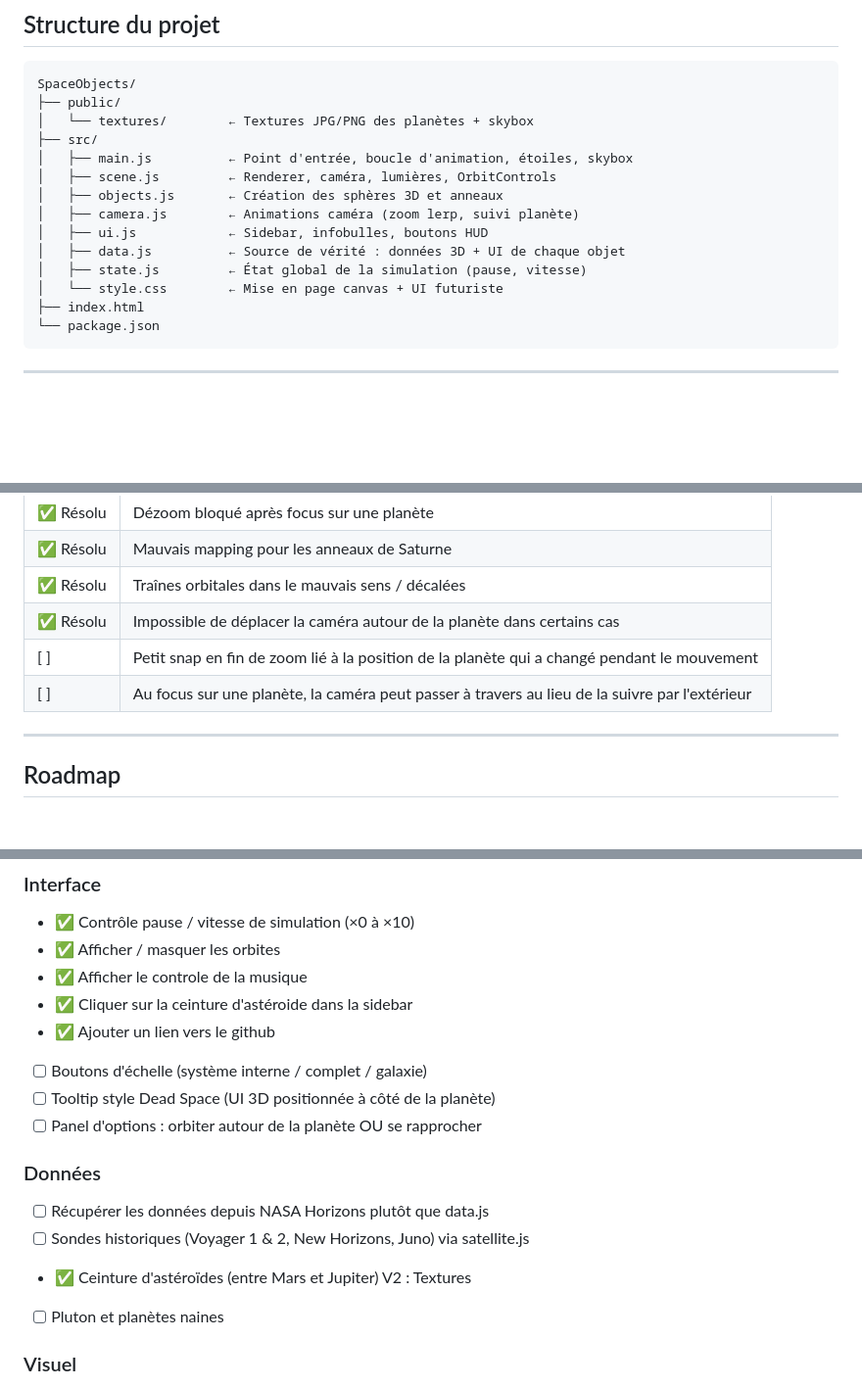
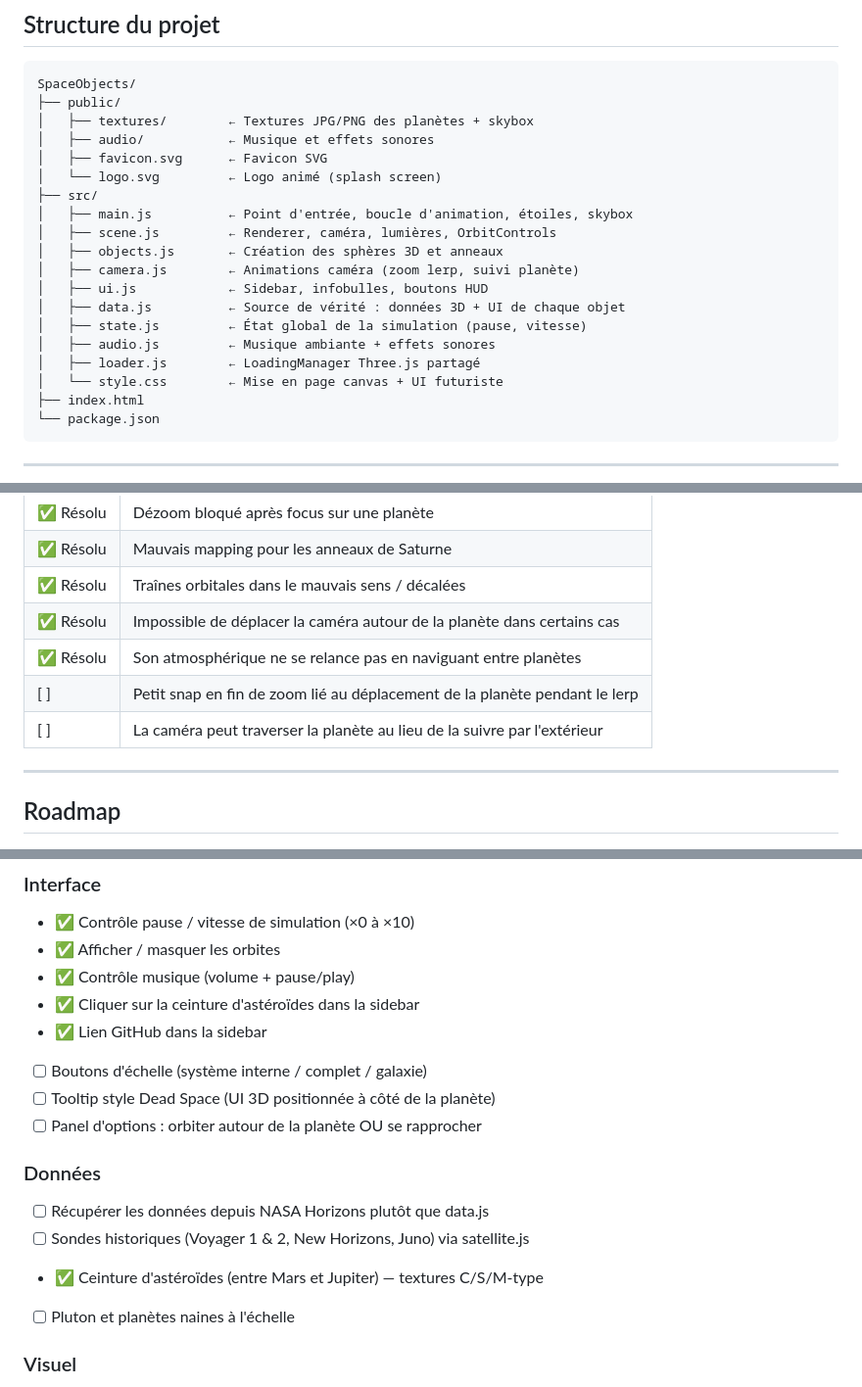
Before and after one commit to Tarasteed/SpaceObjects, a Markdown page: README.md, 3 parts joined by grey strips. Shown at 98% size. GitHub-like rendering; blank space fills up the shorter version.

````diff
--- a/README.md
+++ b/README.md
@@ -36,7 +38,10 @@ npm run preview  # Prévisualiser le build en local
 ```
 SpaceObjects/
 ├── public/
-│   └── textures/        ← Textures JPG/PNG des planètes + skybox
+│   ├── textures/        ← Textures JPG/PNG des planètes + skybox
+│   ├── audio/           ← Musique et effets sonores
+│   ├── favicon.svg      ← Favicon SVG
+│   └── logo.svg         ← Logo animé (splash screen)
 ├── src/
 │   ├── main.js          ← Point d'entrée, boucle d'animation, étoiles, skybox
 │   ├── scene.js         ← Renderer, caméra, lumières, OrbitControls
@@ -45,6 +50,8 @@ SpaceObjects/
 │   ├── ui.js            ← Sidebar, infobulles, boutons HUD
 │   ├── data.js          ← Source de vérité : données 3D + UI de chaque objet
 │   ├── state.js         ← État global de la simulation (pause, vitesse)
+│   ├── audio.js         ← Musique ambiante + effets sonores
+│   ├── loader.js        ← LoadingManager Three.js partagé
 │   └── style.css        ← Mise en page canvas + UI futuriste
 ├── index.html
 └── package.json
@@ -150,8 +165,9 @@ Skybox : https://svs.gsfc.nasa.gov/4851
 | ✅ Résolu | Mauvais mapping pour les anneaux de Saturne |
 | ✅ Résolu | Traînes orbitales dans le mauvais sens / décalées |
 | ✅ Résolu | Impossible de déplacer la caméra autour de la planète dans certains cas |
-| [ ] | Petit snap en fin de zoom lié à la position de la planète qui a changé pendant le mouvement |
-| [ ] | Au focus sur une planète, la caméra peut passer à travers au lieu de la suivre par l'extérieur |
+| ✅ Résolu | Son atmosphérique ne se relance pas en naviguant entre planètes |
+| [ ] | Petit snap en fin de zoom lié au déplacement de la planète pendant le lerp |
+| [ ] | La caméra peut traverser la planète au lieu de la suivre par l'extérieur |
 
 ---
 
@@ -167,9 +183,9 @@ Skybox : https://svs.gsfc.nasa.gov/4851
 ### Interface
 - ✅ Contrôle pause / vitesse de simulation (×0 à ×10)
 - ✅ Afficher / masquer les orbites
-- ✅ Afficher le controle de la musique
-- ✅ Cliquer sur la ceinture d'astéroide dans la sidebar
-- ✅ Ajouter un lien vers le github
+- ✅ Contrôle musique (volume + pause/play)
+- ✅ Cliquer sur la ceinture d'astéroïdes dans la sidebar
+- ✅ Lien GitHub dans la sidebar
 - [ ] Boutons d'échelle (système interne / complet / galaxie)
 - [ ] Tooltip style Dead Space (UI 3D positionnée à côté de la planète)
 - [ ] Panel d'options : orbiter autour de la planète OU se rapprocher
@@ -177,8 +193,8 @@ Skybox : https://svs.gsfc.nasa.gov/4851
 ### Données
 - [ ] Récupérer les données depuis NASA Horizons plutôt que data.js
 - [ ] Sondes historiques (Voyager 1 & 2, New Horizons, Juno) via satellite.js
-- ✅ Ceinture d'astéroïdes (entre Mars et Jupiter) V2 : Textures
-- [ ] Pluton et planètes naines
+- ✅ Ceinture d'astéroïdes (entre Mars et Jupiter) — textures C/S/M-type
+- [ ] Pluton et planètes naines à l'échelle
 
 ### Visuel
 - ✅ Inclinaisons orbitales et axiales réalistes
````
Also changed, not shown: other parts of README.md (+48 -33 lines).
